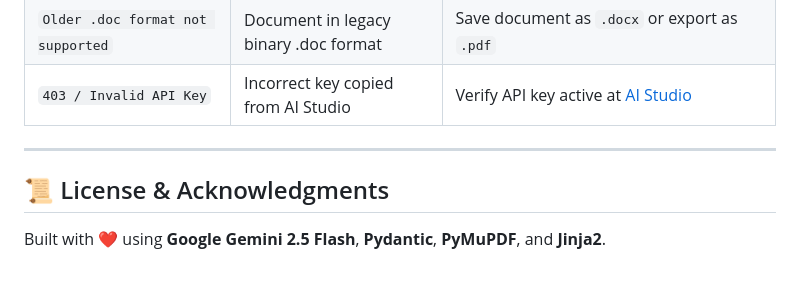
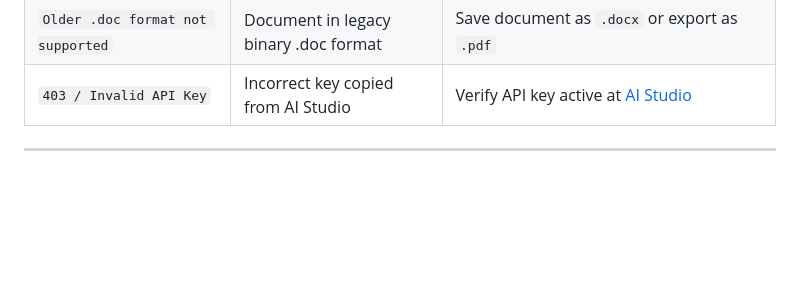
Before and after one commit to kaushik82797-pixel/Resume-to-Portfolio, a Markdown page: README.md, the part around the change. GitHub-like rendering; blank space fills up the shorter version.

Commit message:
README added
Removed License & Acknowledgments section from README.

```diff
--- a/README.md
+++ b/README.md
@@ -236,7 +236,3 @@ Open this file in your browser to view your brand new portfolio!
 | `403 / Invalid API Key` | Incorrect key copied from AI Studio | Verify API key active at [AI Studio](https://aistudio.google.com/) |
 
 ---
-
-## 📜 License & Acknowledgments
-
-Built with ❤️ using **Google Gemini 2.5 Flash**, **Pydantic**, **PyMuPDF**, and **Jinja2**.
```
